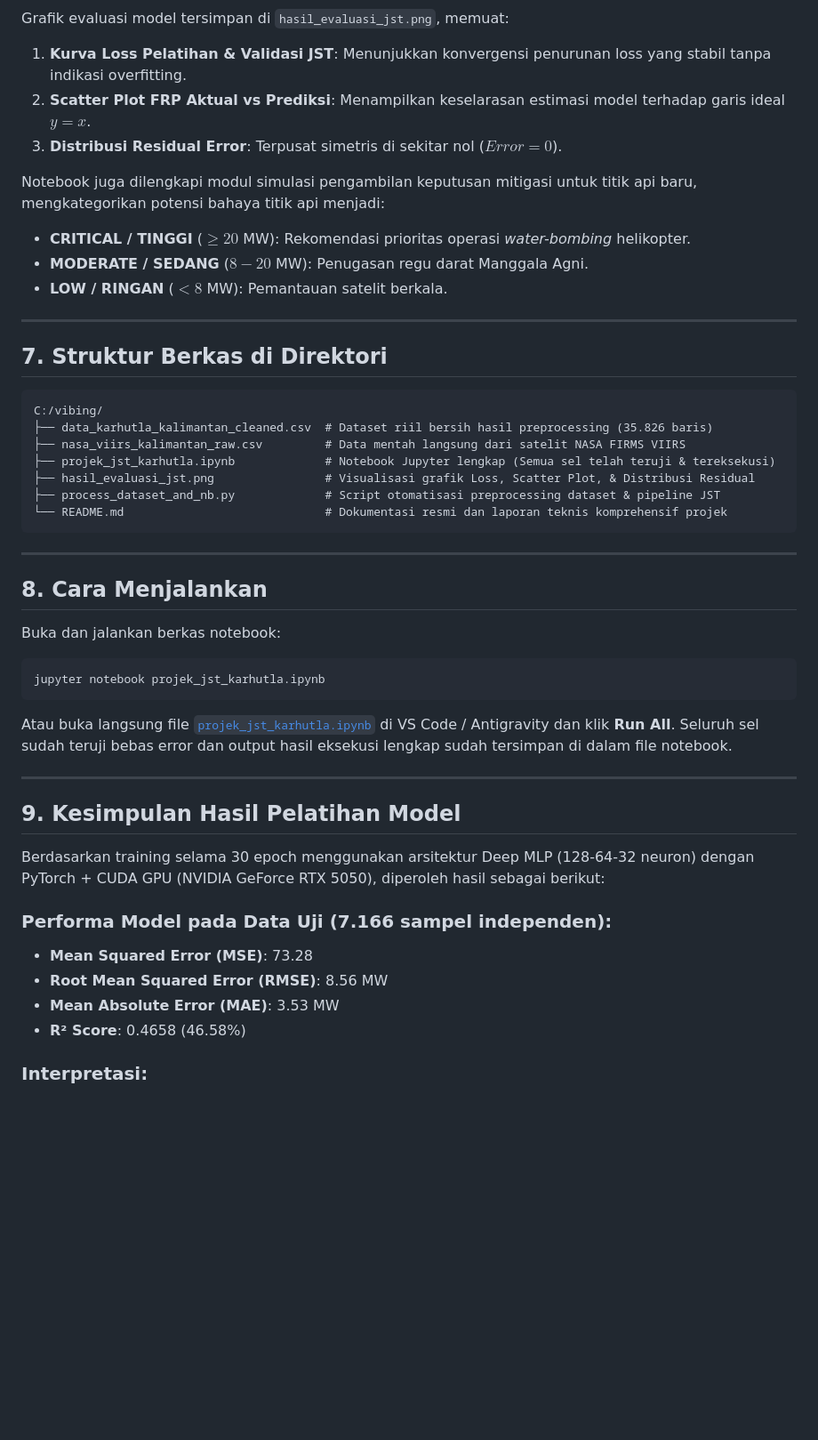
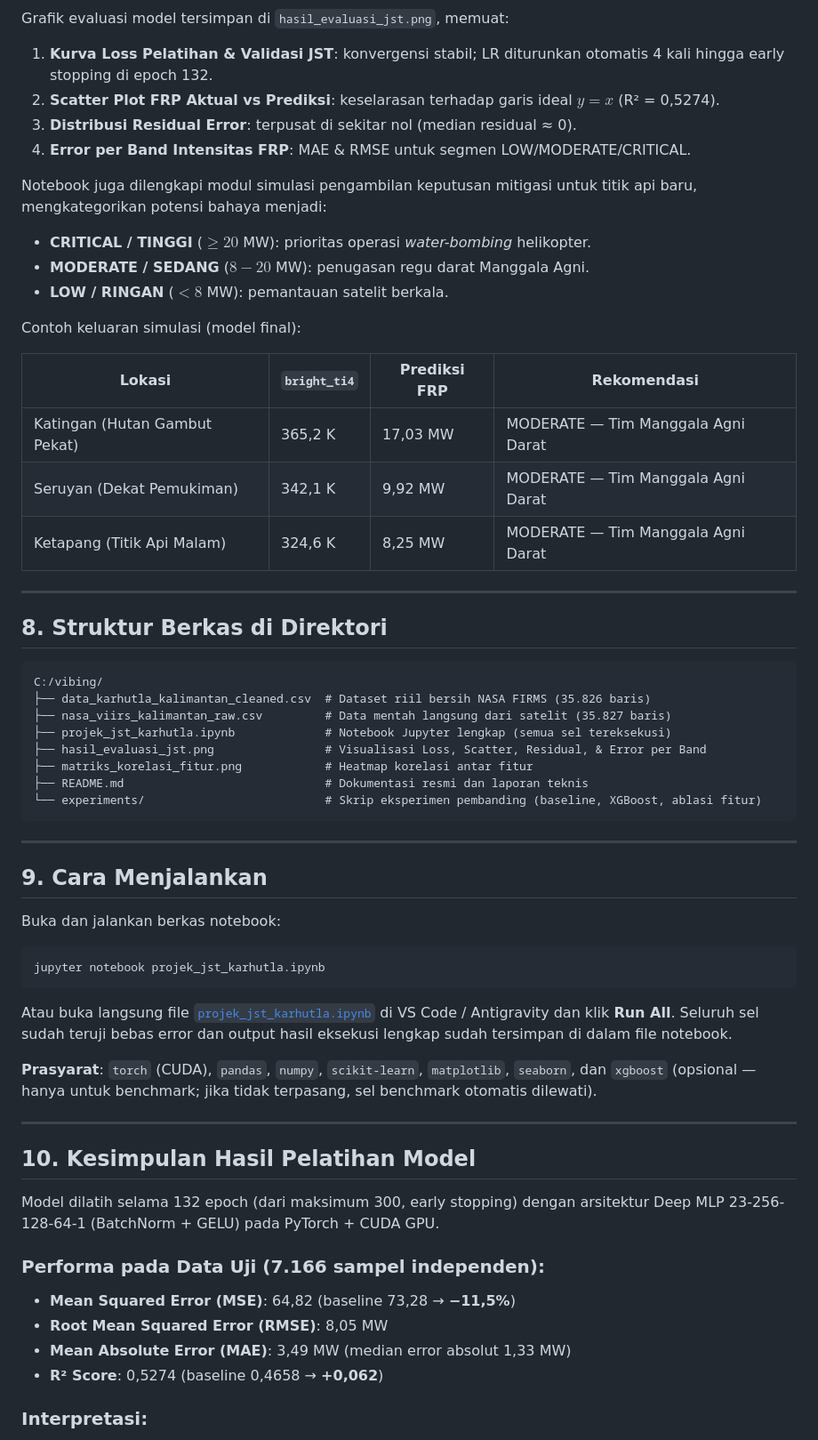
Before and after one commit to adityadoang/Prediksi-titik-panas-karhutla-di-kalimantan, a Markdown page: README.md, the part around one of its changes. Shown at 89% size. Rendered like a GitHub page; blank space fills up the shorter version.

````diff
--- a/README.md
+++ b/README.md
@@ -100,47 +169,59 @@ Model dievaluasi menggunakan data uji independen (*Hold-out Test Set*):
 ![Hasil Evaluasi Model JST](hasil_evaluasi_jst.png)
 
 Grafik evaluasi model tersimpan di `hasil_evaluasi_jst.png`, memuat:
-1. **Kurva Loss Pelatihan & Validasi JST**: Menunjukkan konvergensi penurunan loss yang stabil tanpa indikasi overfitting.
-2. **Scatter Plot FRP Aktual vs Prediksi**: Menampilkan keselarasan estimasi model terhadap garis ideal $y = x$.
-3. **Distribusi Residual Error**: Terpusat simetris di sekitar nol ($Error = 0$).
+1. **Kurva Loss Pelatihan & Validasi JST**: konvergensi stabil; LR diturunkan otomatis 4 kali hingga early stopping di epoch 132.
+2. **Scatter Plot FRP Aktual vs Prediksi**: keselarasan terhadap garis ideal $y = x$ (R² = 0,5274).
+3. **Distribusi Residual Error**: terpusat di sekitar nol (median residual ≈ 0).
+4. **Error per Band Intensitas FRP**: MAE & RMSE untuk segmen LOW/MODERATE/CRITICAL.
 
-Notebook juga dilengkapi modul simulasi pengambilan keputusan mitigasi untuk titik api baru, mengkategorikan potensi bahaya titik api menjadi:
-- **CRITICAL / TINGGI** ($\ge 20$ MW): Rekomendasi prioritas operasi *water-bombing* helikopter.
-- **MODERATE / SEDANG** ($8 - 20$ MW): Penugasan regu darat Manggala Agni.
-- **LOW / RINGAN** ($< 8$ MW): Pemantauan satelit berkala.
+Notebook juga dilengkapi modul simulasi pengambilan keputusan mitigasi untuk titik api baru, mengkategorikan potensi bahaya menjadi:
+- **CRITICAL / TINGGI** ($\ge 20$ MW): prioritas operasi *water-bombing* helikopter.
+- **MODERATE / SEDANG** ($8 - 20$ MW): penugasan regu darat Manggala Agni.
+- **LOW / RINGAN** ($< 8$ MW): pemantauan satelit berkala.
+
+Contoh keluaran simulasi (model final):
+
+| Lokasi | `bright_ti4` | Prediksi FRP | Rekomendasi |
+|---|---|---|---|
+| Katingan (Hutan Gambut Pekat) | 365,2 K | 17,03 MW | MODERATE — Tim Manggala Agni Darat |
+| Seruyan (Dekat Pemukiman) | 342,1 K | 9,92 MW | MODERATE — Tim Manggala Agni Darat |
+| Ketapang (Titik Api Malam) | 324,6 K | 8,25 MW | MODERATE — Tim Manggala Agni Darat |
 
 ---
 
-## 7. Struktur Berkas di Direktori
+## 8. Struktur Berkas di Direktori
 ```text
 C:/vibing/
-├── data_karhutla_kalimantan_cleaned.csv  # Dataset riil bersih hasil preprocessing (35.826 baris)
-├── nasa_viirs_kalimantan_raw.csv         # Data mentah langsung dari satelit NASA FIRMS VIIRS
-├── projek_jst_karhutla.ipynb             # Notebook Jupyter lengkap (Semua sel telah teruji & tereksekusi)
-├── hasil_evaluasi_jst.png                # Visualisasi grafik Loss, Scatter Plot, & Distribusi Residual
-├── process_dataset_and_nb.py             # Script otomatisasi preprocessing dataset & pipeline JST
-└── README.md                             # Dokumentasi resmi dan laporan teknis komprehensif projek
+├── data_karhutla_kalimantan_cleaned.csv  # Dataset riil bersih NASA FIRMS (35.826 baris)
+├── nasa_viirs_kalimantan_raw.csv         # Data mentah langsung dari satelit (35.827 baris)
+├── projek_jst_karhutla.ipynb             # Notebook Jupyter lengkap (semua sel tereksekusi)
+├── hasil_evaluasi_jst.png                # Visualisasi Loss, Scatter, Residual, & Error per Band
+├── matriks_korelasi_fitur.png            # Heatmap korelasi antar fitur
+├── README.md                             # Dokumentasi resmi dan laporan teknis
+└── experiments/                          # Skrip eksperimen pembanding (baseline, XGBoost, ablasi fitur)
 ```
 
 ---
 
-## 8. Cara Menjalankan
+## 9. Cara Menjalankan
 Buka dan jalankan berkas notebook:
 ```bash
 jupyter notebook projek_jst_karhutla.ipynb
 ```
 Atau buka langsung file [`projek_jst_karhutla.ipynb`](file:///c:/vibing/projek_jst_karhutla.ipynb) di VS Code / Antigravity dan klik **Run All**. Seluruh sel sudah teruji bebas error dan output hasil eksekusi lengkap sudah tersimpan di dalam file notebook.
 
+**Prasyarat**: `torch` (CUDA), `pandas`, `numpy`, `scikit-learn`, `matplotlib`, `seaborn`, dan `xgboost` (opsional — hanya untuk benchmark; jika tidak terpasang, sel benchmark otomatis dilewati).
+
 ---
 
-## 9. Kesimpulan Hasil Pelatihan Model
+## 10. Kesimpulan Hasil Pelatihan Model
 
-Berdasarkan training selama 30 epoch menggunakan arsitektur Deep MLP (128-64-32 neuron) dengan PyTorch + CUDA GPU (NVIDIA GeForce RTX 5050), diperoleh hasil sebagai berikut:
+Model dilatih selama 132 epoch (dari maksimum 300, early stopping) dengan arsitektur Deep MLP 23-256-128-64-1 (BatchNorm + GELU) pada PyTorch + CUDA GPU.
 
-### Performa Model pada Data Uji (7.166 sampel independen):
-- **Mean Squared Error (MSE)**: 73.28
-- **Root Mean Squared Error (RMSE)**: 8.56 MW
-- **Mean Absolute Error (MAE)**: 3.53 MW
-- **R² Score**: 0.4658 (46.58%)
+### Performa pada Data Uji (7.166 sampel independen):
+- **Mean Squared Error (MSE)**: 64,82 (baseline 73,28 → **−11,5%**)
+- **Root Mean Squared Error (RMSE)**: 8,05 MW
+- **Mean Absolute Error (MAE)**: 3,49 MW (median error absolut 1,33 MW)
+- **R² Score**: 0,5274 (baseline 0,4658 → **+0,062**)
 
 ### Interpretasi:
````
Also changed, not shown: other parts of README.md (+114 -46 lines), hasil_evaluasi_jst.png, matriks_korelasi_fitur.png, 2 other files.
